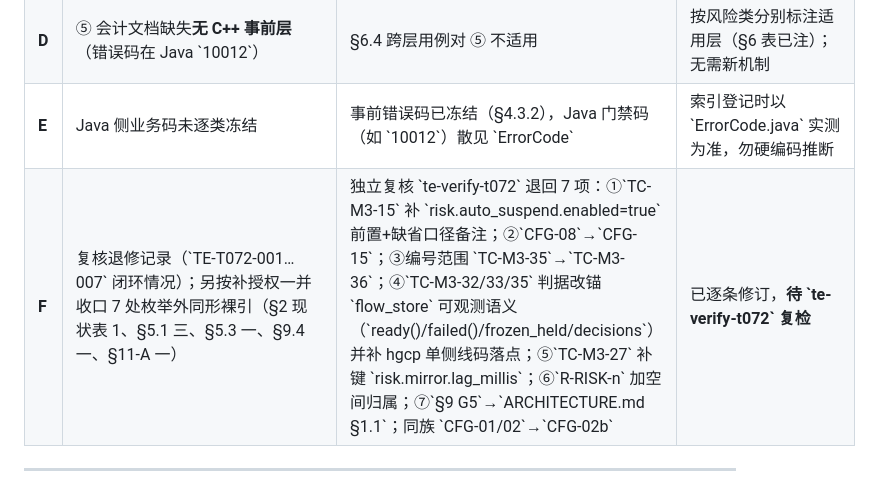
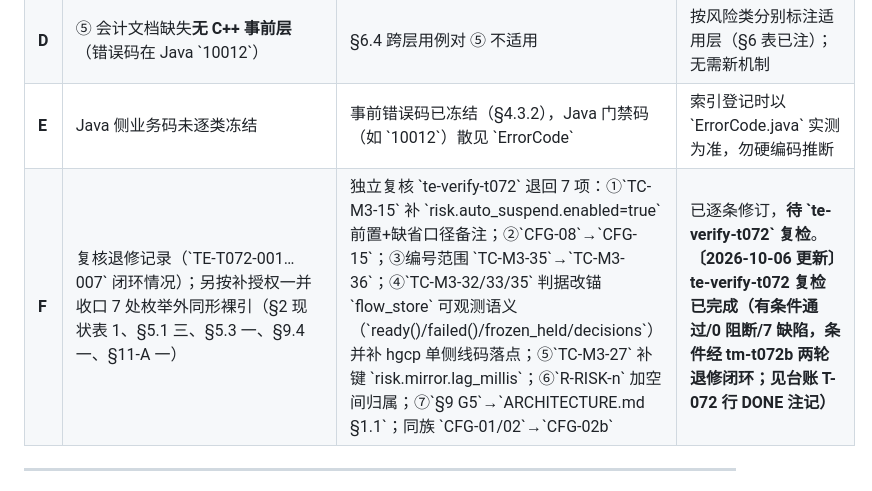
Before and after one commit to newbeans1118/hedge-guard, a Markdown page: docs/TEST_PLAN/M3.md, the part around the change. Drawn GitHub-style.

Commit message:
docs(TEST_PLAN/M3): §11 表 F 行补注 te-verify-t072 复检已完成（2026-10-06 更新）

```diff
--- a/docs/TEST_PLAN/M3.md
+++ b/docs/TEST_PLAN/M3.md
@@ -510,7 +510,7 @@
 | **C** | 崩溃恢复**跨进程**真强杀版本不可达（\`main.cc\` 骨架） | §7 仅能执行单进程重放档 | 待 C++ 生产侧启动装配完成后补跑；此前以 \`flow_store.replay\` 单侧结论标注 |
 | **D** | ⑤ 会计文档缺失**无 C++ 事前层**（错误码在 Java \`10012\`） | §6.4 跨层用例对 ⑤ 不适用 | 按风险类分别标注适用层（§6 表已注）；无需新机制 |
 | **E** | Java 侧业务码未逐类冻结 | 事前错误码已冻结（§4.3.2），Java 门禁码（如 \`10012\`）散见 \`ErrorCode\` | 索引登记时以 \`ErrorCode.java\` 实测为准，勿硬编码推断 |
-| **F** | 复核退修记录（\`TE-T072-001…007\` 闭环情况）；另按补授权一并收口 7 处枚举外同形裸引（§2 现状表 1、§5.1 三、§5.3 一、§9.4 一、§11-A 一） | 独立复核 \`te-verify-t072\` 退回 7 项：①\`TC-M3-15\` 补 \`risk.auto_suspend.enabled=true\` 前置+缺省口径备注；②\`CFG-08\`→\`CFG-15\`；③编号范围 \`TC-M3-35\`→\`TC-M3-36\`；④\`TC-M3-32/33/35\` 判据改锚 \`flow_store\` 可观测语义（\`ready()/failed()/frozen_held/decisions\`）并补 hgcp 单侧线码落点；⑤\`TC-M3-27\` 补键 \`risk.mirror.lag_millis\`；⑥\`R-RISK-n\` 加空间归属；⑦\`§9 G5\`→\`ARCHITECTURE.md §1.1\`；同族 \`CFG-01/02\`→\`CFG-02b\` | 已逐条修订，**待 \`te-verify-t072\` 复检** |
+| **F** | 复核退修记录（\`TE-T072-001…007\` 闭环情况）；另按补授权一并收口 7 处枚举外同形裸引（§2 现状表 1、§5.1 三、§5.3 一、§9.4 一、§11-A 一） | 独立复核 \`te-verify-t072\` 退回 7 项：①\`TC-M3-15\` 补 \`risk.auto_suspend.enabled=true\` 前置+缺省口径备注；②\`CFG-08\`→\`CFG-15\`；③编号范围 \`TC-M3-35\`→\`TC-M3-36\`；④\`TC-M3-32/33/35\` 判据改锚 \`flow_store\` 可观测语义（\`ready()/failed()/frozen_held/decisions\`）并补 hgcp 单侧线码落点；⑤\`TC-M3-27\` 补键 \`risk.mirror.lag_millis\`；⑥\`R-RISK-n\` 加空间归属；⑦\`§9 G5\`→\`ARCHITECTURE.md §1.1\`；同族 \`CFG-01/02\`→\`CFG-02b\` | 已逐条修订，**待 \`te-verify-t072\` 复检**。**〔2026-10-06 更新〕te-verify-t072 复检已完成（有条件通过/0 阻断/7 缺陷，条件经 tm-t072b 两轮退修闭环；见台账 T-072 行 DONE 注记）** |
 
 ---
 
```
